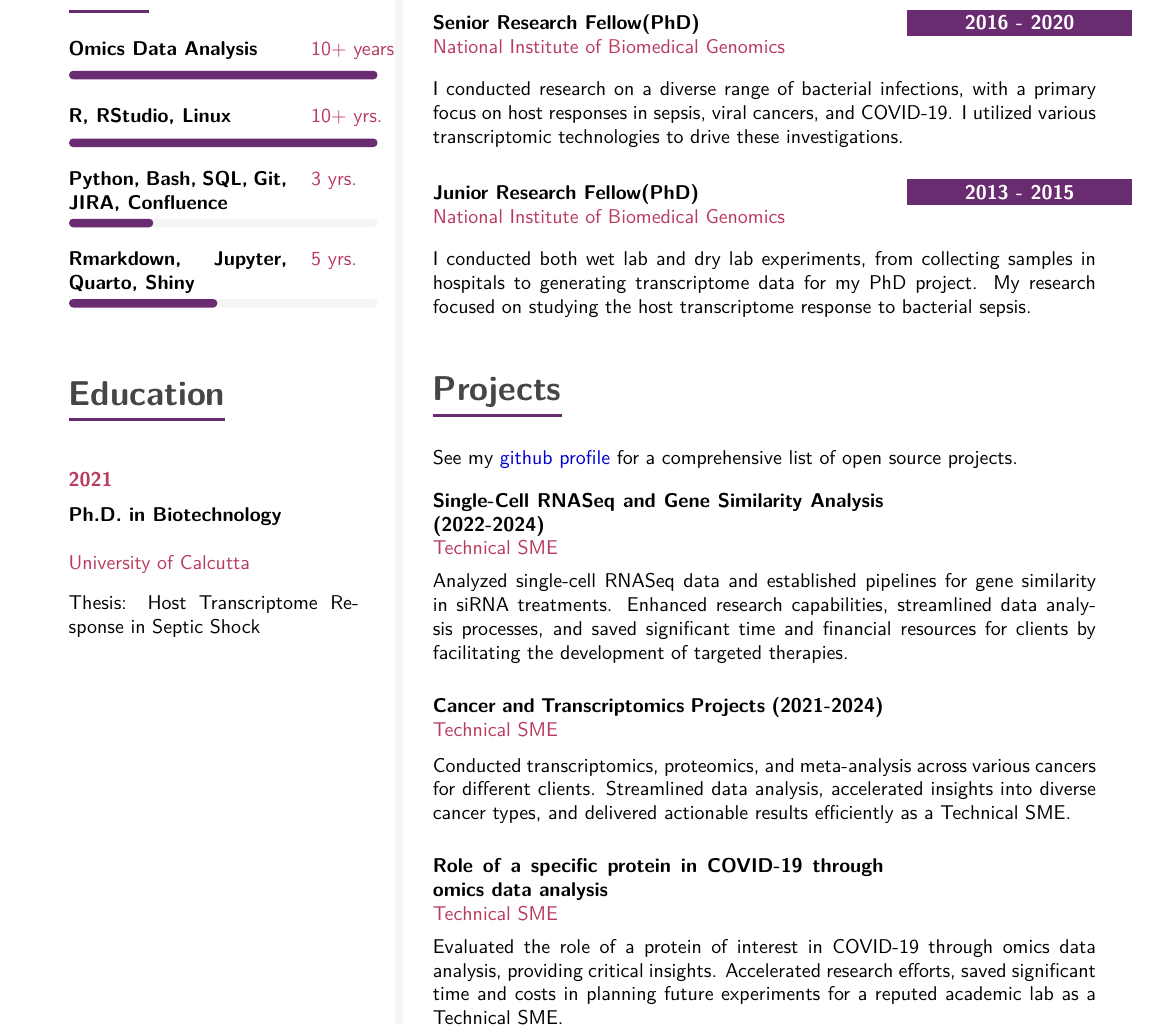
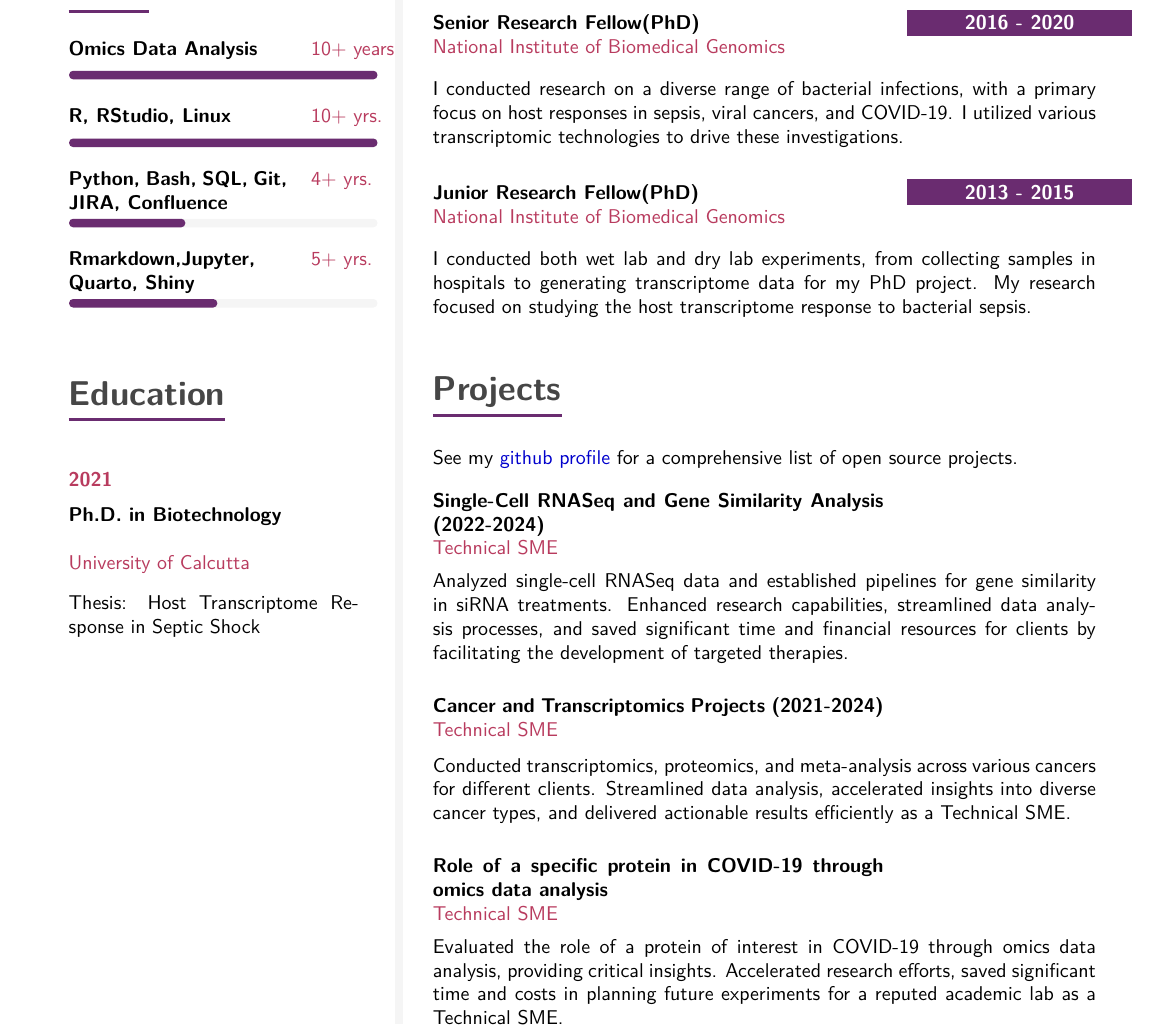
Before and after one commit to samanwoy1989/quarto_cv_sam, a Quarto document (quarto_cv_sam.qmd): part of the page, cut so that both start at the same text. The pictures show the output file quarto_cv_sam.pdf that the author committed with the source.

Commit message:
Changed YML structure

```diff
--- a/quarto_cv_sam.qmd
+++ b/quarto_cv_sam.qmd
@@ -40,11 +40,11 @@ sidebar:
             num: 1
         - text: Python, Bash, SQL, Git, JIRA, Confluence
           exp:
-            text: "3 yrs."
-            num: 0.3
-        - text: Rmarkdown, Jupyter, Quarto, Shiny
+            text: "4+ yrs."
+            num: 0.4
+        - text: Rmarkdown,Jupyter, Quarto, Shiny
           exp:
-            text: "5 yrs."
+            text: "5+ yrs."
             num: 0.5
     # - name: Tools
     #   items:
```
Also changed, not shown: quarto_cv_sam.pdf.
